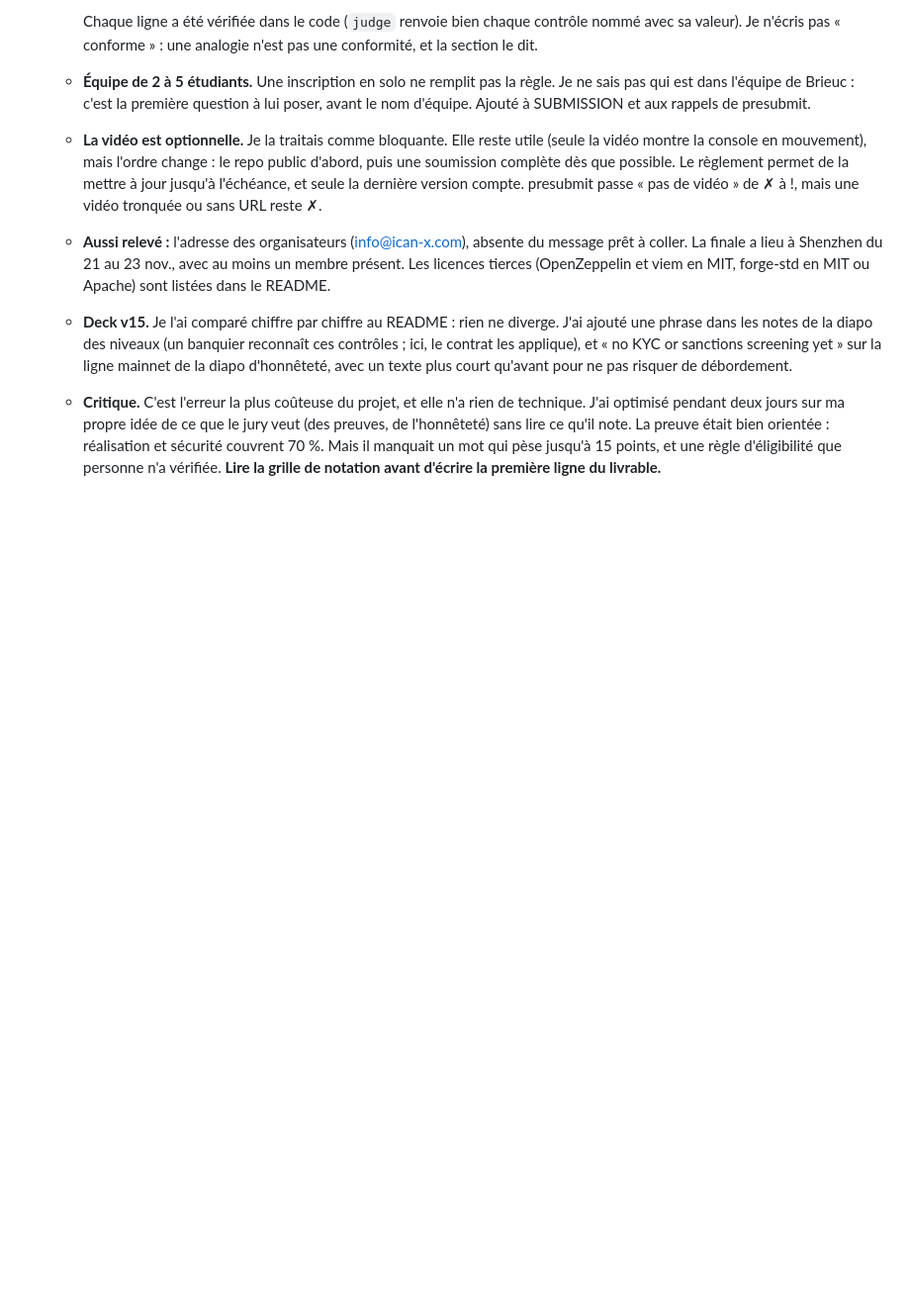
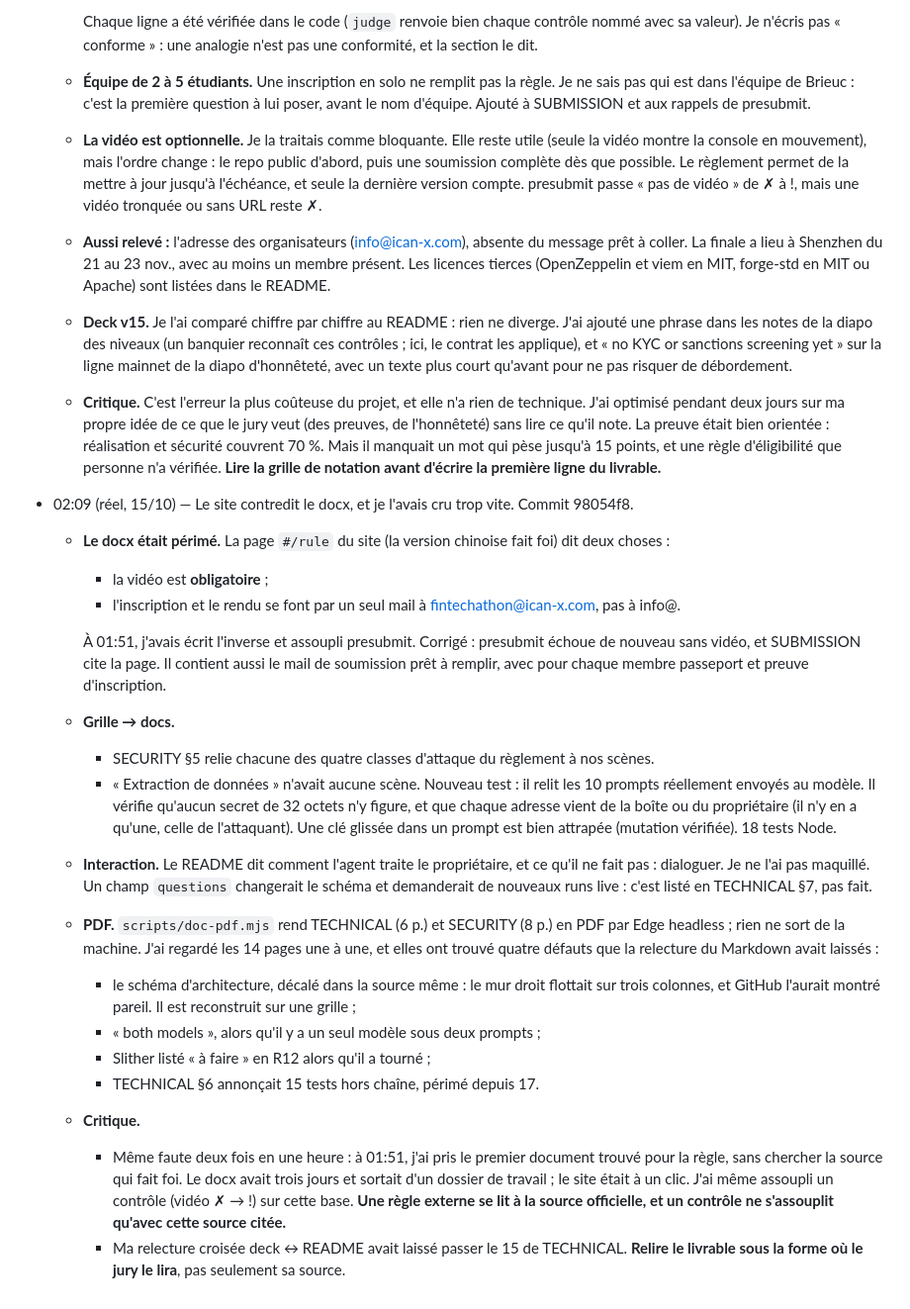
Before and after one commit to Brieuclerouxtardif/leash, a Markdown page: docs/boucle.md, the part around the change. Shown at 99% size. Rendered like a GitHub page; blank space fills up the shorter version.

Commit message:
Journal: the rules page over the docx, the PDF read-through
Co-Authored-By: Claude Opus 5.5 <noreply@anthropic.com>

```diff
--- a/docs/boucle.md
+++ b/docs/boucle.md
@@ -293,3 +293,21 @@ Ce ne sont pas des promesses du prompt : c'est le contrat qui refuse. Chaque ref
   - **Aussi relevé :** l'adresse des organisateurs (info@ican-x.com), absente du message prêt à coller. La finale a lieu à Shenzhen du 21 au 23 nov., avec au moins un membre présent. Les licences tierces (OpenZeppelin et viem en MIT, forge-std en MIT ou Apache) sont listées dans le README.
   - **Deck v15.** Je l'ai comparé chiffre par chiffre au README : rien ne diverge. J'ai ajouté une phrase dans les notes de la diapo des niveaux (un banquier reconnaît ces contrôles ; ici, le contrat les applique), et « no KYC or sanctions screening yet » sur la ligne mainnet de la diapo d'honnêteté, avec un texte plus court qu'avant pour ne pas risquer de débordement.
   - **Critique.** C'est l'erreur la plus coûteuse du projet, et elle n'a rien de technique. J'ai optimisé pendant deux jours sur ma propre idée de ce que le jury veut (des preuves, de l'honnêteté) sans lire ce qu'il note. La preuve était bien orientée : réalisation et sécurité couvrent 70 %. Mais il manquait un mot qui pèse jusqu'à 15 points, et une règle d'éligibilité que personne n'a vérifiée. **Lire la grille de notation avant d'écrire la première ligne du livrable.**
+- 02:09 (réel, 15/10) — Le site contredit le docx, et je l'avais cru trop vite. Commit 98054f8.
+  - **Le docx était périmé.** La page `#/rule` du site (la version chinoise fait foi) dit deux choses :
+    - la vidéo est **obligatoire** ;
+    - l'inscription et le rendu se font par un seul mail à fintechathon@ican-x.com, pas à info@.
+
+    À 01:51, j'avais écrit l'inverse et assoupli presubmit. Corrigé : presubmit échoue de nouveau sans vidéo, et SUBMISSION cite la page. Il contient aussi le mail de soumission prêt à remplir, avec pour chaque membre passeport et preuve d'inscription.
+  - **Grille → docs.**
+    - SECURITY §5 relie chacune des quatre classes d'attaque du règlement à nos scènes.
+    - « Extraction de données » n'avait aucune scène. Nouveau test : il relit les 10 prompts réellement envoyés au modèle. Il vérifie qu'aucun secret de 32 octets n'y figure, et que chaque adresse vient de la boîte ou du propriétaire (il n'y en a qu'une, celle de l'attaquant). Une clé glissée dans un prompt est bien attrapée (mutation vérifiée). 18 tests Node.
+  - **Interaction.** Le README dit comment l'agent traite le propriétaire, et ce qu'il ne fait pas : dialoguer. Je ne l'ai pas maquillé. Un champ `questions` changerait le schéma et demanderait de nouveaux runs live : c'est listé en TECHNICAL §7, pas fait.
+  - **PDF.** `scripts/doc-pdf.mjs` rend TECHNICAL (6 p.) et SECURITY (8 p.) en PDF par Edge headless ; rien ne sort de la machine. J'ai regardé les 14 pages une à une, et elles ont trouvé quatre défauts que la relecture du Markdown avait laissés :
+    - le schéma d'architecture, décalé dans la source même : le mur droit flottait sur trois colonnes, et GitHub l'aurait montré pareil. Il est reconstruit sur une grille ;
+    - « both models », alors qu'il y a un seul modèle sous deux prompts ;
+    - Slither listé « à faire » en R12 alors qu'il a tourné ;
+    - TECHNICAL §6 annonçait 15 tests hors chaîne, périmé depuis 17.
+  - **Critique.**
+    - Même faute deux fois en une heure : à 01:51, j'ai pris le premier document trouvé pour la règle, sans chercher la source qui fait foi. Le docx avait trois jours et sortait d'un dossier de travail ; le site était à un clic. J'ai même assoupli un contrôle (vidéo ✗ → !) sur cette base. **Une règle externe se lit à la source officielle, et un contrôle ne s'assouplit qu'avec cette source citée.**
+    - Ma relecture croisée deck ↔ README avait laissé passer le 15 de TECHNICAL. **Relire le livrable sous la forme où le jury le lira**, pas seulement sa source.
```
